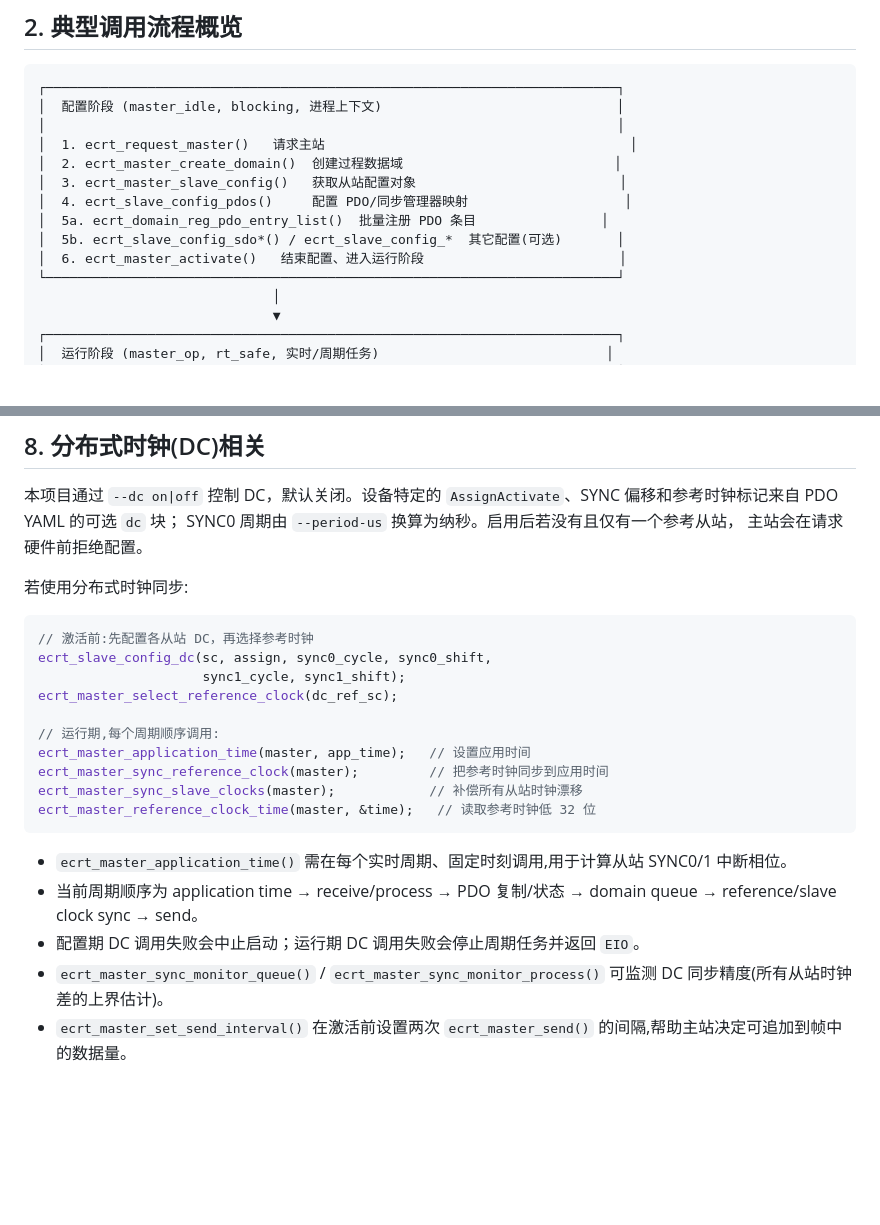
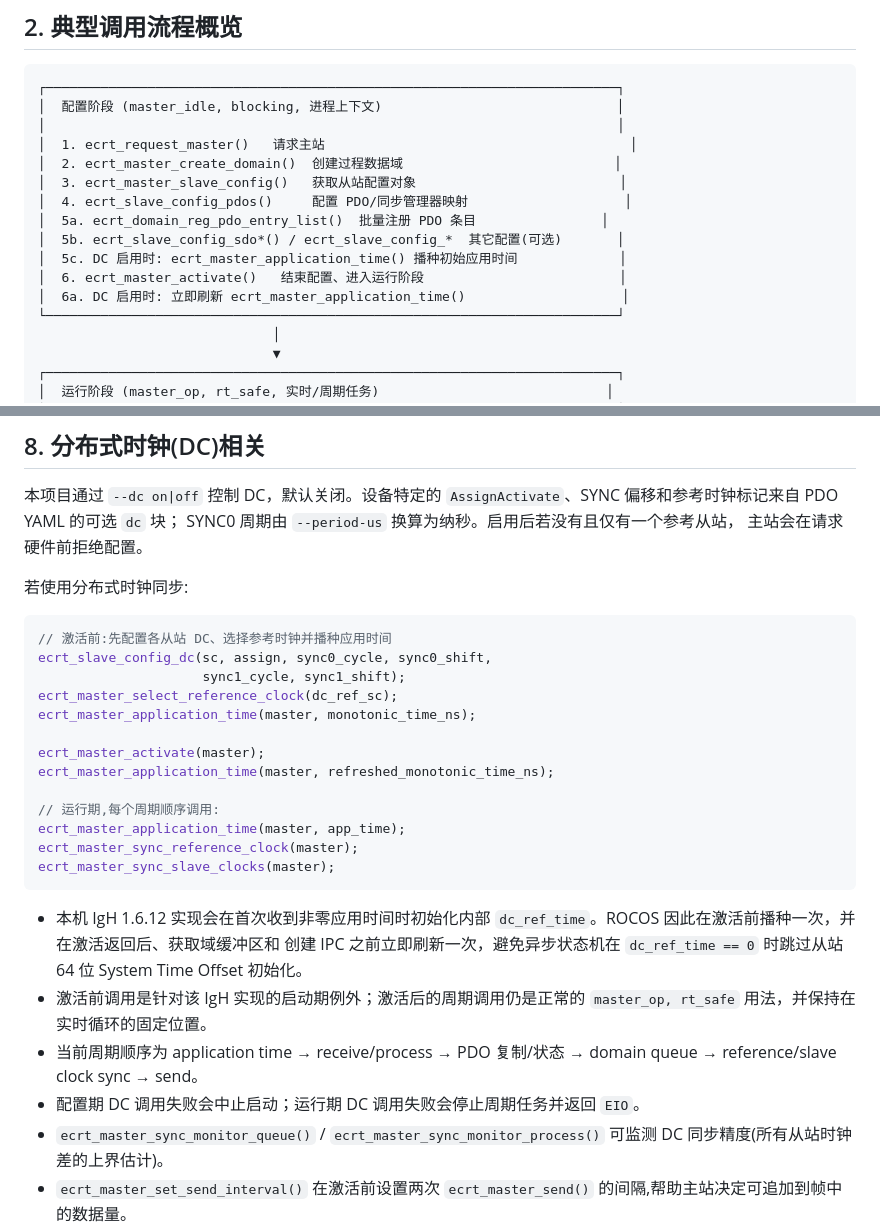
Before and after one commit to rocos-sia/rocos-igh, a Markdown page: docs/api-guide.md, 2 parts joined by grey strips. Drawn GitHub-style; blank space fills up the shorter version.

Commit message:
docs: describe DC activation time seeding

````diff
--- a/docs/api-guide.md
+++ b/docs/api-guide.md
@@ -37,7 +37,9 @@
 │  4. ecrt_slave_config_pdos()     配置 PDO/同步管理器映射                    │
 │  5a. ecrt_domain_reg_pdo_entry_list()  批量注册 PDO 条目                │
 │  5b. ecrt_slave_config_sdo*() / ecrt_slave_config_*  其它配置(可选)       │
+│  5c. DC 启用时: ecrt_master_application_time() 播种初始应用时间             │
 │  6. ecrt_master_activate()   结束配置、进入运行阶段                         │
+│  6a. DC 启用时: 立即刷新 ecrt_master_application_time()                    │
 └─────────────────────────────────────────────────────────────────────────┘
                               │
                               ▼
@@ -494,21 +496,31 @@ SYNC0 周期由 `--period-us` 换算为纳秒。启用后若没有且仅有一
 若使用分布式时钟同步:
 
 ```c
-// 激活前:先配置各从站 DC，再选择参考时钟
+// 激活前:先配置各从站 DC、选择参考时钟并播种应用时间
 ecrt_slave_config_dc(sc, assign, sync0_cycle, sync0_shift,
                      sync1_cycle, sync1_shift);
 ecrt_master_select_reference_clock(dc_ref_sc);
+ecrt_master_application_time(master, monotonic_time_ns);
+
+ecrt_master_activate(master);
+ecrt_master_application_time(master, refreshed_monotonic_time_ns);
 
 // 运行期,每个周期顺序调用:
-ecrt_master_application_time(master, app_time);   // 设置应用时间
-ecrt_master_sync_reference_clock(master);         // 把参考时钟同步到应用时间
-ecrt_master_sync_slave_clocks(master);            // 补偿所有从站时钟漂移
-ecrt_master_reference_clock_time(master, &time);   // 读取参考时钟低 32 位
+ecrt_master_application_time(master, app_time);
+ecrt_master_sync_reference_clock(master);
+ecrt_master_sync_slave_clocks(master);
 ```
 
-- `ecrt_master_application_time()` 需在每个实时周期、固定时刻调用,用于计算从站 SYNC0/1 中断相位。
-- 当前周期顺序为 application time → receive/process → PDO 复制/状态 → domain queue → reference/slave clock sync → send。
-- 配置期 DC 调用失败会中止启动；运行期 DC 调用失败会停止周期任务并返回 `EIO`。
+- 本机 IgH 1.6.12 实现会在首次收到非零应用时间时初始化内部
+  `dc_ref_time`。ROCOS 因此在激活前播种一次，并在激活返回后、获取域缓冲区和
+  创建 IPC 之前立即刷新一次，避免异步状态机在 `dc_ref_time == 0` 时跳过从站
+  64 位 System Time Offset 初始化。
+- 激活前调用是针对该 IgH 实现的启动期例外；激活后的周期调用仍是正常的
+  `master_op, rt_safe` 用法，并保持在实时循环的固定位置。
+- 当前周期顺序为 application time → receive/process → PDO 复制/状态 →
+  domain queue → reference/slave clock sync → send。
+- 配置期 DC 调用失败会中止启动；运行期 DC 调用失败会停止周期任务并返回
+  `EIO`。
 - `ecrt_master_sync_monitor_queue()` / `ecrt_master_sync_monitor_process()` 可监测 DC 同步精度(所有从站时钟差的上界估计)。
 - `ecrt_master_set_send_interval()` 在激活前设置两次 `ecrt_master_send()` 的间隔,帮助主站决定可追加到帧中的数据量。
 
````
